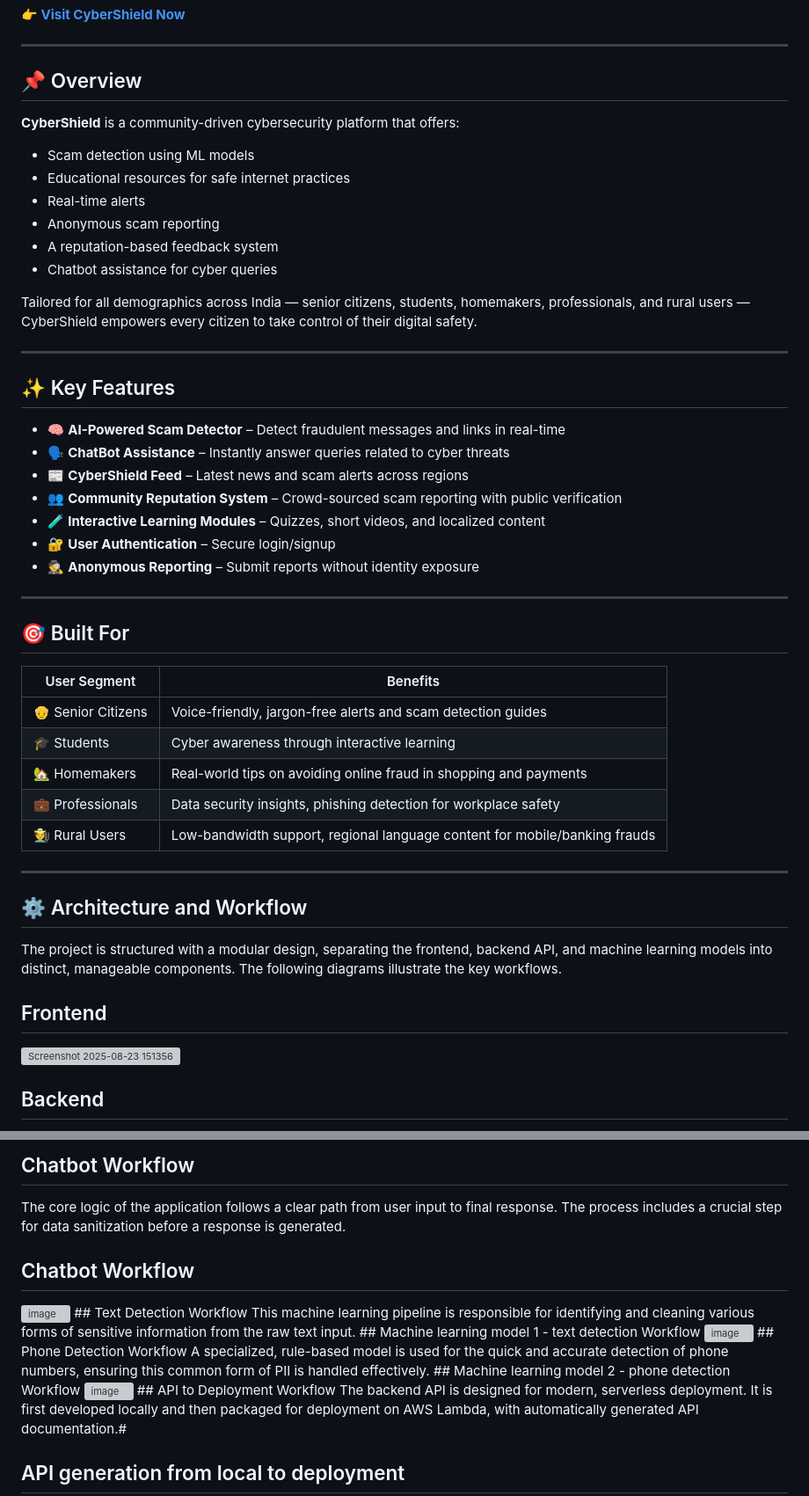
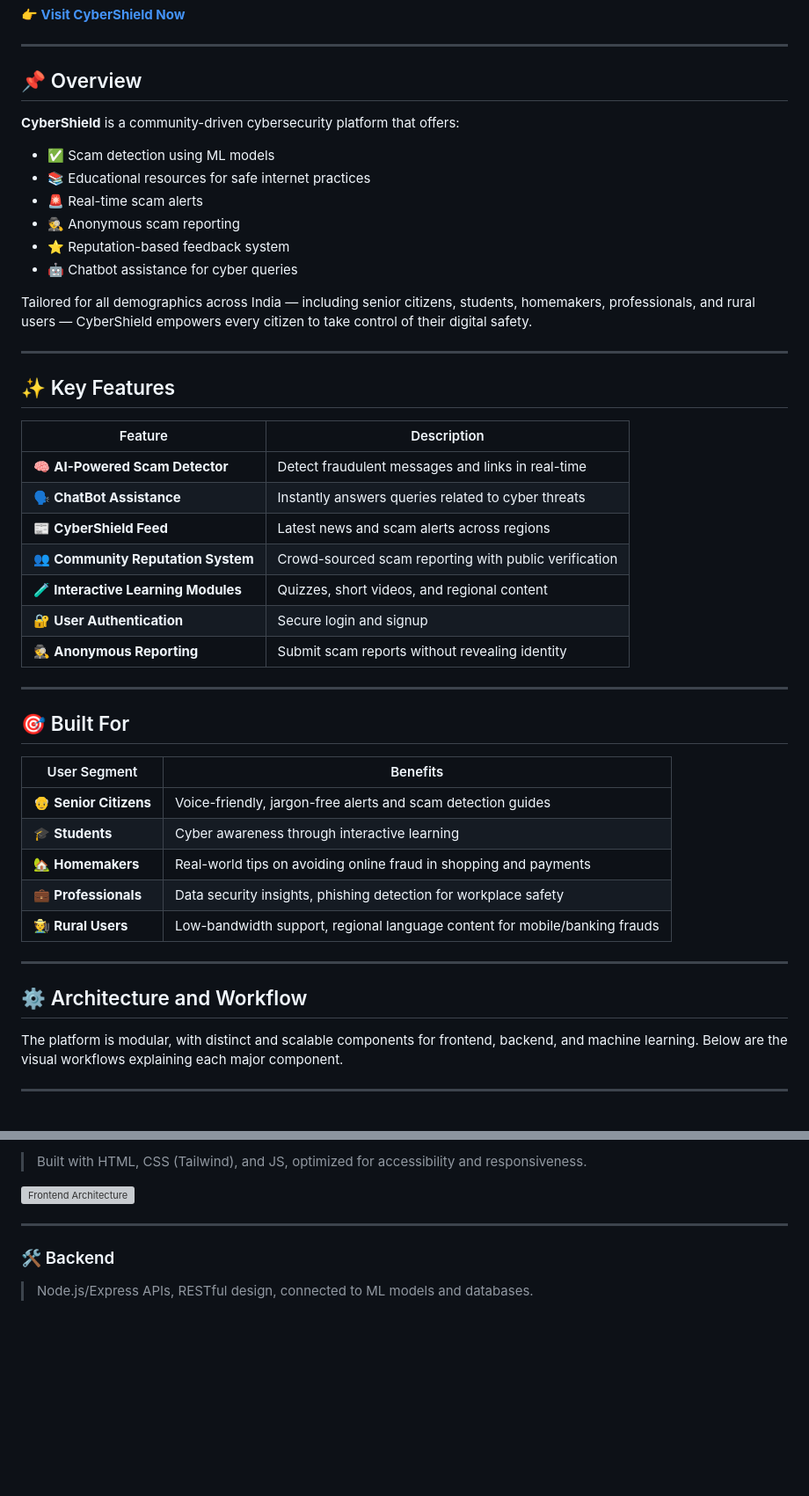
Before and after one commit to CHIKA0411/cyber-safety-platform, a Markdown page: README.md, 2 parts joined by grey strips. Shown at 88% size. GitHub-like rendering; blank space fills up the shorter version; grey boxes are pictures that could not be loaded.

```diff
--- a/README.md
+++ b/README.md
@@ -13,27 +13,31 @@
 ---
 
 ## 📌 Overview
+
 **CyberShield** is a community-driven cybersecurity platform that offers:
-- Scam detection using ML models
-- Educational resources for safe internet practices
-- Real-time alerts
-- Anonymous scam reporting
-- A reputation-based feedback system
-- Chatbot assistance for cyber queries
 
-Tailored for all demographics across India — senior citizens, students, homemakers, professionals, and rural users — CyberShield empowers every citizen to take control of their digital safety.
+- ✅ Scam detection using ML models
+- 📚 Educational resources for safe internet practices
+- 🚨 Real-time scam alerts
+- 🕵️ Anonymous scam reporting
+- ⭐ Reputation-based feedback system
+- 🤖 Chatbot assistance for cyber queries
+
+Tailored for all demographics across India — including senior citizens, students, homemakers, professionals, and rural users — CyberShield empowers every citizen to take control of their digital safety.
 
 ---
 
 ## ✨ Key Features
 
-- 🧠 **AI-Powered Scam Detector** – Detect fraudulent messages and links in real-time
-- 🗣️ **ChatBot Assistance** – Instantly answer queries related to cyber threats
-- 📰 **CyberShield Feed** – Latest news and scam alerts across regions
-- 👥 **Community Reputation System** – Crowd-sourced scam reporting with public verification
-- 🧪 **Interactive Learning Modules** – Quizzes, short videos, and localized content
-- 🔐 **User Authentication** – Secure login/signup
-- 🕵️ **Anonymous Reporting** – Submit reports without identity exposure
+| Feature | Description |
+|--------|-------------|
+| 🧠 **AI-Powered Scam Detector** | Detect fraudulent messages and links in real-time |
+| 🗣️ **ChatBot Assistance** | Instantly answers queries related to cyber threats |
+| 📰 **CyberShield Feed** | Latest news and scam alerts across regions |
+| 👥 **Community Reputation System** | Crowd-sourced scam reporting with public verification |
+| 🧪 **Interactive Learning Modules** | Quizzes, short videos, and regional content |
+| 🔐 **User Authentication** | Secure login and signup |
+| 🕵️ **Anonymous Reporting** | Submit scam reports without revealing identity |
 
 ---
 
@@ -41,18 +45,17 @@ Tailored for all demographics across India — senior citizens, students, homema
 
 | User Segment        | Benefits                                                                 |
 |---------------------|--------------------------------------------------------------------------|
-| 👴 Senior Citizens   | Voice-friendly, jargon-free alerts and scam detection guides             |
-| 🎓 Students          | Cyber awareness through interactive learning                             |
-| 🏡 Homemakers        | Real-world tips on avoiding online fraud in shopping and payments         |
-| 💼 Professionals     | Data security insights, phishing detection for workplace safety           |
-| 🧑‍🌾 Rural Users      | Low-bandwidth support, regional language content for mobile/banking frauds |
+| 👴 **Senior Citizens**   | Voice-friendly, jargon-free alerts and scam detection guides             |
+| 🎓 **Students**          | Cyber awareness through interactive learning                             |
+| 🏡 **Homemakers**        | Real-world tips on avoiding online fraud in shopping and payments         |
+| 💼 **Professionals**     | Data security insights, phishing detection for workplace safety           |
+| 🧑‍🌾 **Rural Users**      | Low-bandwidth support, regional language content for mobile/banking frauds |
 
 ---
+
 ## ⚙️ Architecture and Workflow
-The project is structured with a modular design, separating the frontend, backend API, and machine learning models into distinct, manageable components. The following diagrams illustrate the key workflows.
-## Frontend
-<img width="1166" height="618" alt="Screenshot 2025-08-23 151356" src="https://github.com/user-attachments/assets/ddccc92a-79a3-43bb-a547-962bbdc4986d" />
 
+The platform is modular, with distinct and scalable components for frontend, backend, and machine learning. Below are the visual workflows explaining each major component.
 
-## Backend
+---
 
@@ -60,21 +63,11 @@ The project is structured with a modular design, separating the frontend, backen
 
-## Chatbot Workflow
-The core logic of the application follows a clear path from user input to final response. The process includes a crucial step for data sanitization before a response is generated.
-## Chatbot Workflow
+> Built with HTML, CSS (Tailwind), and JS, optimized for accessibility and responsiveness.
 
-<img width="1536" height="1024" alt="image" src="https://github.com/user-attachments/assets/53ac2f81-184b-4bae-8fa1-140ee8118281" />
-## Text Detection Workflow
-This machine learning pipeline is responsible for identifying and cleaning various forms of sensitive information from the raw text input.
-## Machine learning model 1 - text detection  Workflow
+<img width="1166" height="618" alt="Frontend Architecture" src="https://github.com/user-attachments/assets/ddccc92a-79a3-43bb-a547-962bbdc4986d" />
 
-<img width="1039" height="571" alt="image" src="https://github.com/user-attachments/assets/76a2037d-0667-43fd-948b-f33c680a9e9c" />
-## Phone Detection Workflow
-A specialized, rule-based model is used for the quick and accurate detection of phone numbers, ensuring this common form of PII is handled effectively.
-## Machine learning model 2 - phone detection  Workflow
+---
 
-<img width="1536" height="1024" alt="image" src="https://github.com/user-attachments/assets/213e7e37-68b9-4cce-bcb3-dcc0d56501d2" />
-## API to Deployment Workflow
-The backend API is designed for modern, serverless deployment. It is first developed locally and then packaged for deployment on AWS Lambda, with automatically generated API documentation.#
+### 🛠️ Backend
 
-## API generation from local to deployment
+> Node.js/Express APIs, RESTful design, connected to ML models and databases.
 
```
Also changed, not shown: other parts of README.md (+35 -2 lines).
